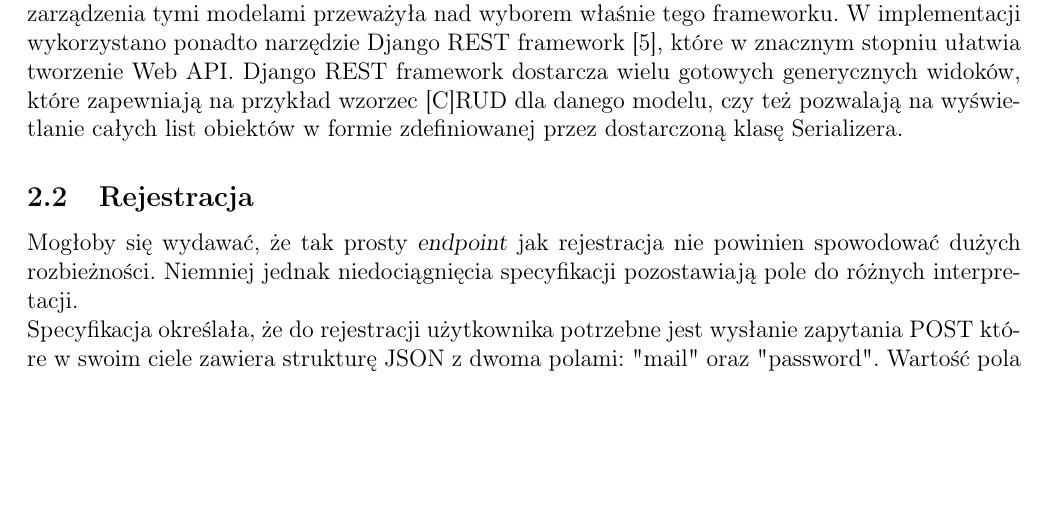
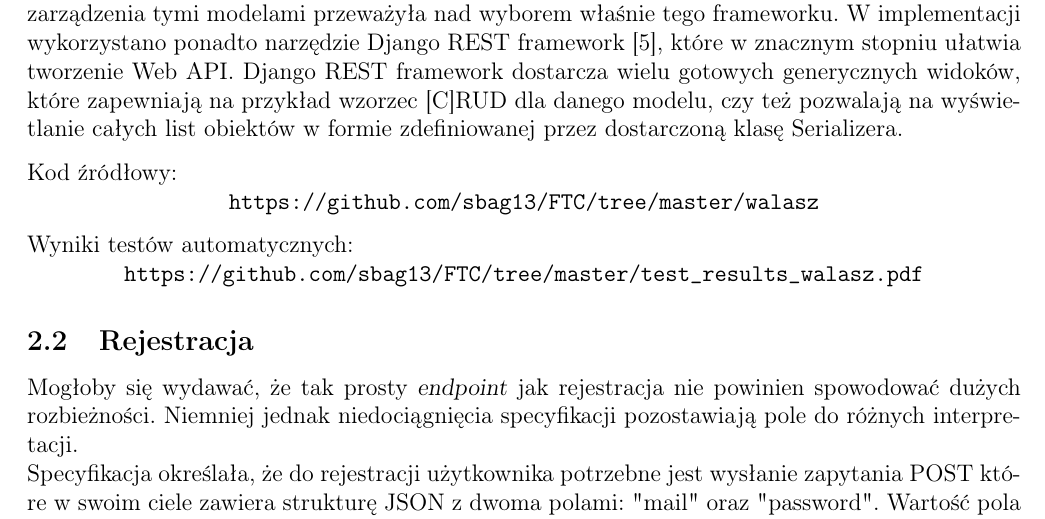
Before and after one commit to sbag13/FTC, a LaTeX document (dokumentacja/doc.tex): part of page 3 of 11, cut so that both start at the same text, the shorter picture padded with empty space. Compiled offline with pdfLaTeX.

Commit message:
update documentation with urls to source and test results

```diff
--- a/dokumentacja/doc.tex
+++ b/dokumentacja/doc.tex
@@ -125,6 +125,12 @@ W drógiej implementacji postanowiono wykorzystać język Python. W języku tym
 \end{itemize}
 
 Na potrzeby projektu zdecydowano się wykorzystać framework Django, który opiera się o wzorzec architektoniczny model-template-view. Zakres implementacji określał jedynie zbudowanie interfejsu w protokole HTTP (Web API), dlatego pełne możliwości fremeworku nie zostały wykorzystane. Niemniej jednak odseparowanie logiki biznesowej od modeli w bazie danych oraz łatwość zarządzenia tymi modelami przeważyła nad wyborem właśnie tego frameworku. W implementacji wykorzystano ponadto narzędzie Django REST framework \cite{django_rest_framework}, które w znacznym stopniu ułatwia tworzenie Web API. Django REST framework dostarcza wielu gotowych generycznych widoków, które zapewniają na przykład wzorzec [C]RUD dla danego modelu, czy też pozwalają na wyświetlanie całych list obiektów w formie zdefiniowanej przez dostarczoną klasę Serializera.
+
+Kod źródłowy: \\
+\centerline{\url{https://github.com/sbag13/FTC/tree/master/walasz}}
+
+Wyniki testów automatycznych: \\
+\centerline{\url{https://github.com/sbag13/FTC/tree/master/test_results_walasz.pdf}}
 
 \subsection{Rejestracja} \label{sec:rejestracja}
 
```
